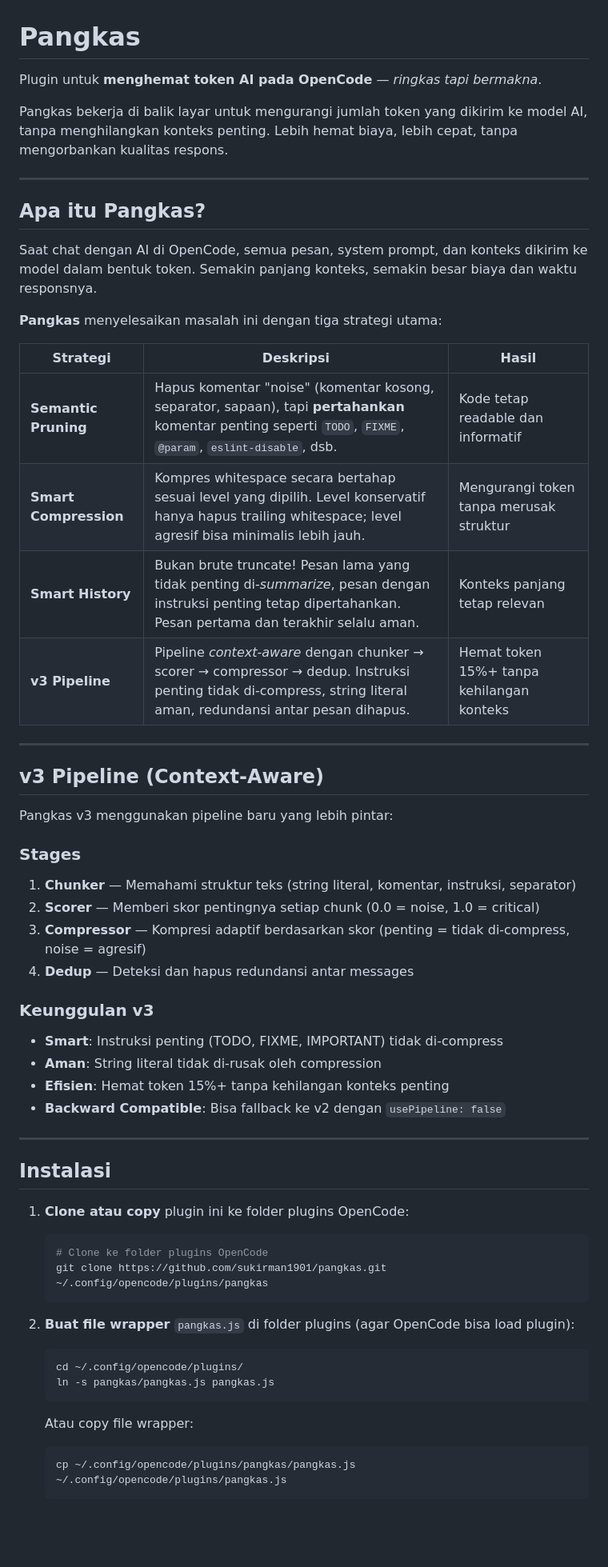
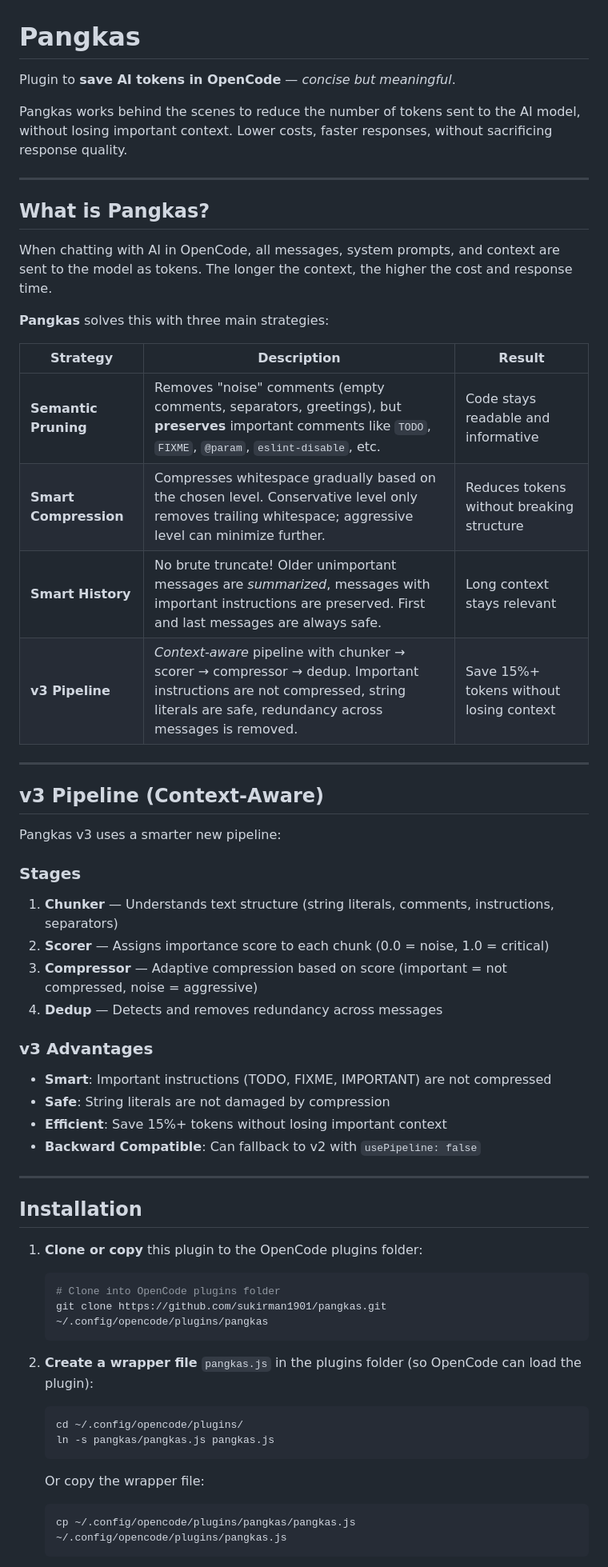
Before and after one commit to sukirman1901/pangkas, a Markdown page: README.md, the part around one of its changes. Shown at 80% size. Rendered like a GitHub page; blank space fills up the shorter version.

````diff
--- a/README.md
+++ b/README.md
@@ -1,63 +1,63 @@
 # Pangkas
 
-Plugin untuk **menghemat token AI pada OpenCode** — *ringkas tapi bermakna*.
+Plugin to **save AI tokens in OpenCode** — *concise but meaningful*.
 
-Pangkas bekerja di balik layar untuk mengurangi jumlah token yang dikirim ke model AI, tanpa menghilangkan konteks penting. Lebih hemat biaya, lebih cepat, tanpa mengorbankan kualitas respons.
+Pangkas works behind the scenes to reduce the number of tokens sent to the AI model, without losing important context. Lower costs, faster responses, without sacrificing response quality.
 
 ---
 
-## Apa itu Pangkas?
+## What is Pangkas?
 
-Saat chat dengan AI di OpenCode, semua pesan, system prompt, dan konteks dikirim ke model dalam bentuk token. Semakin panjang konteks, semakin besar biaya dan waktu responsnya.
+When chatting with AI in OpenCode, all messages, system prompts, and context are sent to the model as tokens. The longer the context, the higher the cost and response time.
 
-**Pangkas** menyelesaikan masalah ini dengan tiga strategi utama:
+**Pangkas** solves this with three main strategies:
 
-| Strategi | Deskripsi | Hasil |
-|----------|-----------|-------|
-| **Semantic Pruning** | Hapus komentar "noise" (komentar kosong, separator, sapaan), tapi **pertahankan** komentar penting seperti `TODO`, `FIXME`, `@param`, `eslint-disable`, dsb. | Kode tetap readable dan informatif |
-| **Smart Compression** | Kompres whitespace secara bertahap sesuai level yang dipilih. Level konservatif hanya hapus trailing whitespace; level agresif bisa minimalis lebih jauh. | Mengurangi token tanpa merusak struktur |
-| **Smart History** | Bukan brute truncate! Pesan lama yang tidak penting di-*summarize*, pesan dengan instruksi penting tetap dipertahankan. Pesan pertama dan terakhir selalu aman. | Konteks panjang tetap relevan |
-| **v3 Pipeline** | Pipeline *context-aware* dengan chunker → scorer → compressor → dedup. Instruksi penting tidak di-compress, string literal aman, redundansi antar pesan dihapus. | Hemat token 15%+ tanpa kehilangan konteks |
+| Strategy | Description | Result |
+|----------|-------------|--------|
+| **Semantic Pruning** | Removes "noise" comments (empty comments, separators, greetings), but **preserves** important comments like `TODO`, `FIXME`, `@param`, `eslint-disable`, etc. | Code stays readable and informative |
+| **Smart Compression** | Compresses whitespace gradually based on the chosen level. Conservative level only removes trailing whitespace; aggressive level can minimize further. | Reduces tokens without breaking structure |
+| **Smart History** | No brute truncate! Older unimportant messages are *summarized*, messages with important instructions are preserved. First and last messages are always safe. | Long context stays relevant |
+| **v3 Pipeline** | *Context-aware* pipeline with chunker → scorer → compressor → dedup. Important instructions are not compressed, string literals are safe, redundancy across messages is removed. | Save 15%+ tokens without losing context |
 
 ---
 
 ## v3 Pipeline (Context-Aware)
 
-Pangkas v3 menggunakan pipeline baru yang lebih pintar:
+Pangkas v3 uses a smarter new pipeline:
 
 ### Stages
 
-1. **Chunker** — Memahami struktur teks (string literal, komentar, instruksi, separator)
-2. **Scorer** — Memberi skor pentingnya setiap chunk (0.0 = noise, 1.0 = critical)
-3. **Compressor** — Kompresi adaptif berdasarkan skor (penting = tidak di-compress, noise = agresif)
-4. **Dedup** — Deteksi dan hapus redundansi antar messages
+1. **Chunker** — Understands text structure (string literals, comments, instructions, separators)
+2. **Scorer** — Assigns importance score to each chunk (0.0 = noise, 1.0 = critical)
+3. **Compressor** — Adaptive compression based on score (important = not compressed, noise = aggressive)
+4. **Dedup** — Detects and removes redundancy across messages
 
-### Keunggulan v3
+### v3 Advantages
 
-- **Smart**: Instruksi penting (TODO, FIXME, IMPORTANT) tidak di-compress
-- **Aman**: String literal tidak di-rusak oleh compression
-- **Efisien**: Hemat token 15%+ tanpa kehilangan konteks penting
-- **Backward Compatible**: Bisa fallback ke v2 dengan `usePipeline: false`
+- **Smart**: Important instructions (TODO, FIXME, IMPORTANT) are not compressed
+- **Safe**: String literals are not damaged by compression
+- **Efficient**: Save 15%+ tokens without losing important context
+- **Backward Compatible**: Can fallback to v2 with `usePipeline: false`
 
 ---
 
-## Instalasi
+## Installation
 
-1. **Clone atau copy** plugin ini ke folder plugins OpenCode:
+1. **Clone or copy** this plugin to the OpenCode plugins folder:
 
    ```bash
-   # Clone ke folder plugins OpenCode
+   # Clone into OpenCode plugins folder
    git clone https://github.com/sukirman1901/pangkas.git ~/.config/opencode/plugins/pangkas
    ```
 
-2. **Buat file wrapper** `pangkas.js` di folder plugins (agar OpenCode bisa load plugin):
+2. **Create a wrapper file** `pangkas.js` in the plugins folder (so OpenCode can load the plugin):
 
    ```bash
    cd ~/.config/opencode/plugins/
    ln -s pangkas/pangkas.js pangkas.js
    ```
 
-   Atau copy file wrapper:
+   Or copy the wrapper file:
    ```bash
    cp ~/.config/opencode/plugins/pangkas/pangkas.js ~/.config/opencode/plugins/pangkas.js
    ```
````
Also changed, not shown: other parts of README.md (+39 -39 lines).
